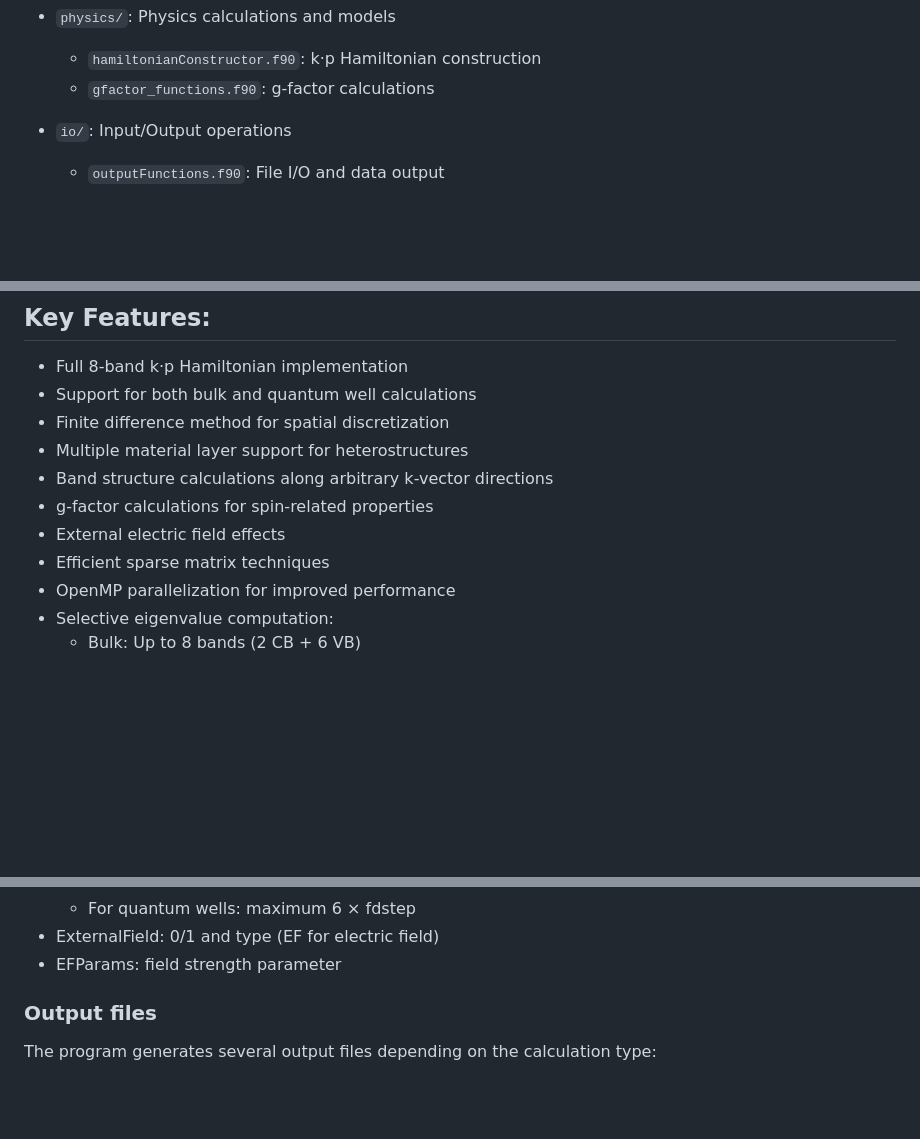
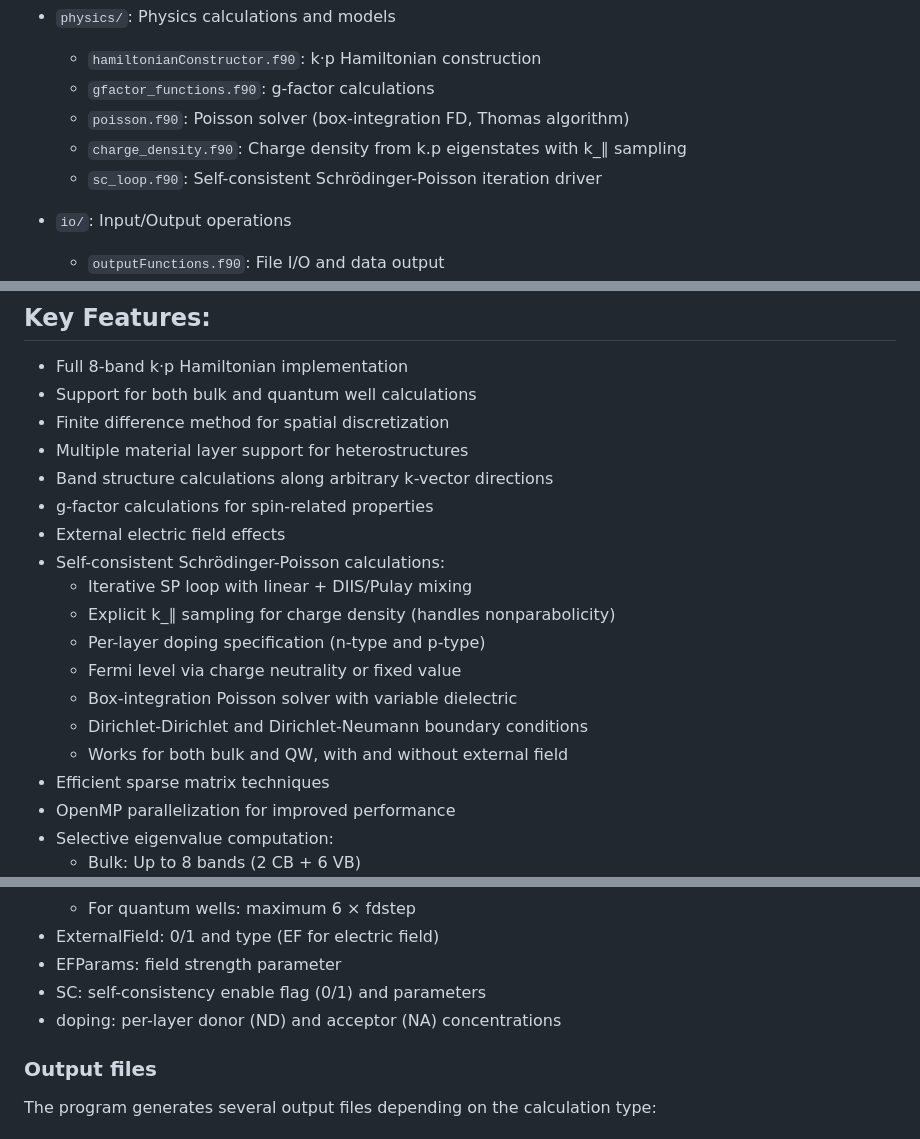
Before and after one commit to tiagocampo/8bandkp-fdm, a Markdown page: README.md, 3 parts joined by grey strips. Drawn GitHub-style; blank space fills up the shorter version.

```diff
--- a/README.md
+++ b/README.md
@@ -38,6 +39,9 @@ The project is organized into the following directories:
 * `physics/`: Physics calculations and models
   - `hamiltonianConstructor.f90`: k·p Hamiltonian construction
   - `gfactor_functions.f90`: g-factor calculations
+  - `poisson.f90`: Poisson solver (box-integration FD, Thomas algorithm)
+  - `charge_density.f90`: Charge density from k.p eigenstates with k_∥ sampling
+  - `sc_loop.f90`: Self-consistent Schrödinger-Poisson iteration driver
 
 * `io/`: Input/Output operations
   - `outputFunctions.f90`: File I/O and data output
@@ -75,6 +79,14 @@ The project is organized into the following directories:
  * Band structure calculations along arbitrary k-vector directions
  * g-factor calculations for spin-related properties
  * External electric field effects
+ * Self-consistent Schrödinger-Poisson calculations:
+   - Iterative SP loop with linear + DIIS/Pulay mixing
+   - Explicit k_∥ sampling for charge density (handles nonparabolicity)
+   - Per-layer doping specification (n-type and p-type)
+   - Fermi level via charge neutrality or fixed value
+   - Box-integration Poisson solver with variable dielectric
+   - Dirichlet-Dirichlet and Dirichlet-Neumann boundary conditions
+   - Works for both bulk and QW, with and without external field
  * Efficient sparse matrix techniques
  * OpenMP parallelization for improved performance
  * Selective eigenvalue computation:
@@ -161,6 +174,8 @@ This will generate two executable files:
     * For quantum wells: maximum 6 × fdstep
  * ExternalField: 0/1 and type (EF for electric field)
  * EFParams: field strength parameter
+ * SC: self-consistency enable flag (0/1) and parameters
+ * doping: per-layer donor (ND) and acceptor (NA) concentrations
 
 ### Output files
 
```
Also changed, not shown: other parts of README.md (+2 -0 lines), CLAUDE.md (+10 -4 lines), docs/plans/2026-03-29-self-consistent-sp-design.md (added, +430 -0 lines).
